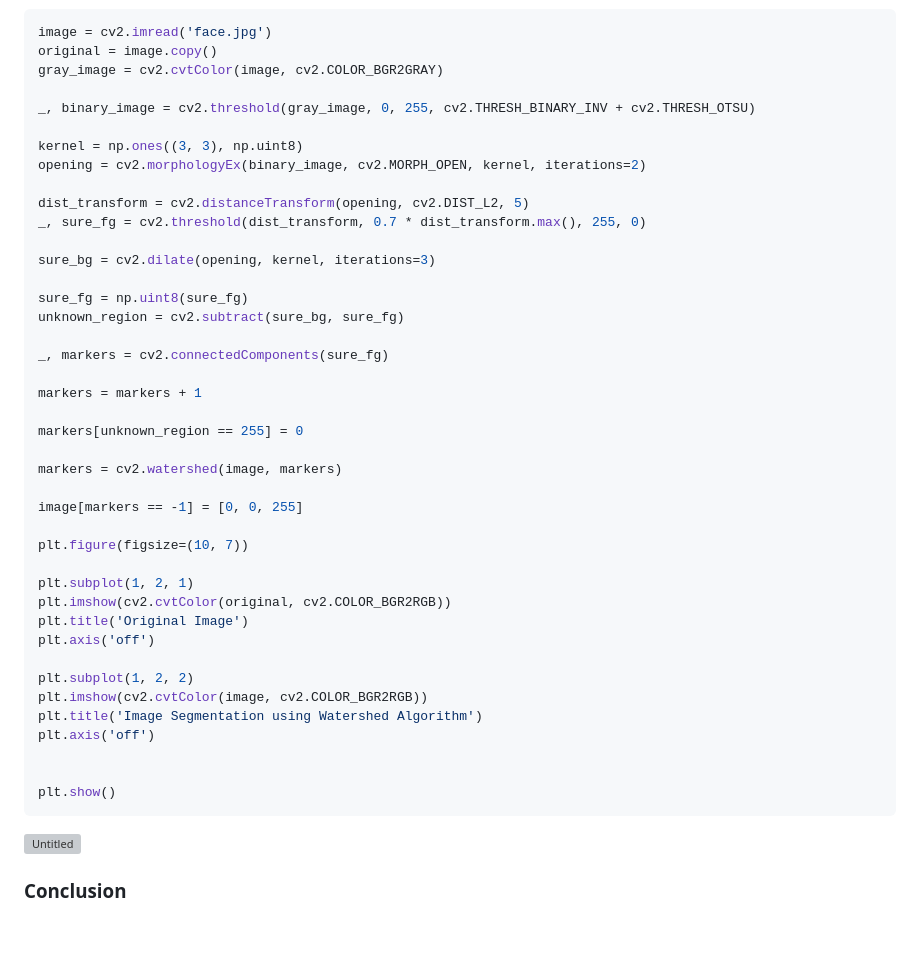
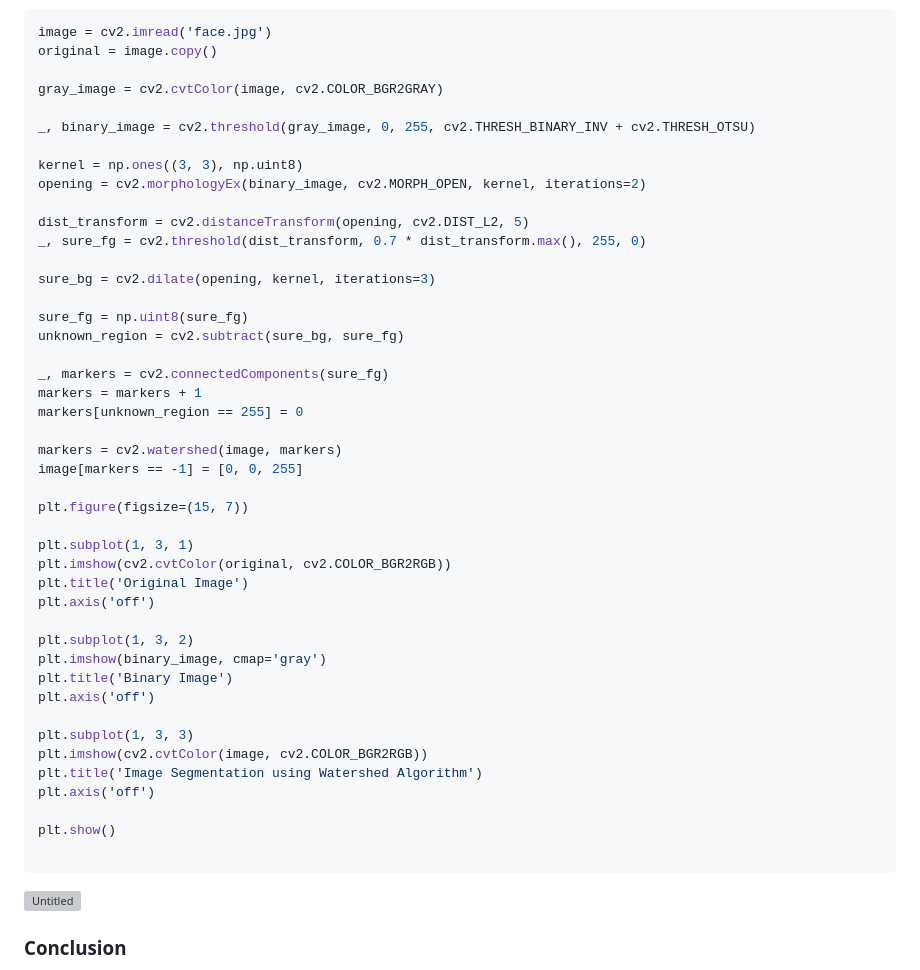
Before and after one commit to StanFP/CSST106-2025-BSCS-4A, a Markdown page: Exercise-3/README.md, the part around the change printed below. GitHub-like rendering; blank space fills up the shorter version; grey boxes are pictures that could not be loaded.

````diff
--- a/Exercise-3/README.md
+++ b/Exercise-3/README.md
@@ -214,6 +214,7 @@ time applications. Let me know if you'd like more details on any specific task!
 ```python
 image = cv2.imread('face.jpg')
 original = image.copy()
+
 gray_image = cv2.cvtColor(image, cv2.COLOR_BGR2GRAY)
 
 _, binary_image = cv2.threshold(gray_image, 0, 255, cv2.THRESH_BINARY_INV + cv2.THRESH_OTSU)
@@ -230,28 +231,30 @@ sure_fg = np.uint8(sure_fg)
 unknown_region = cv2.subtract(sure_bg, sure_fg)
 
 _, markers = cv2.connectedComponents(sure_fg)
-
 markers = markers + 1
-
 markers[unknown_region == 255] = 0
 
 markers = cv2.watershed(image, markers)
-
 image[markers == -1] = [0, 0, 255]
 
-plt.figure(figsize=(10, 7))
+plt.figure(figsize=(15, 7))
 
-plt.subplot(1, 2, 1)
+plt.subplot(1, 3, 1)
 plt.imshow(cv2.cvtColor(original, cv2.COLOR_BGR2RGB))
 plt.title('Original Image')
 plt.axis('off')
 
-plt.subplot(1, 2, 2)
+plt.subplot(1, 3, 2)
+plt.imshow(binary_image, cmap='gray')
+plt.title('Binary Image')
+plt.axis('off')
+
+plt.subplot(1, 3, 3)
 plt.imshow(cv2.cvtColor(image, cv2.COLOR_BGR2RGB))
 plt.title('Image Segmentation using Watershed Algorithm')
 plt.axis('off')
 
+plt.show()
 
-plt.show()
 ```
 
````
Also changed, not shown: other parts of Exercise-3/README.md (+2 -1 lines).
